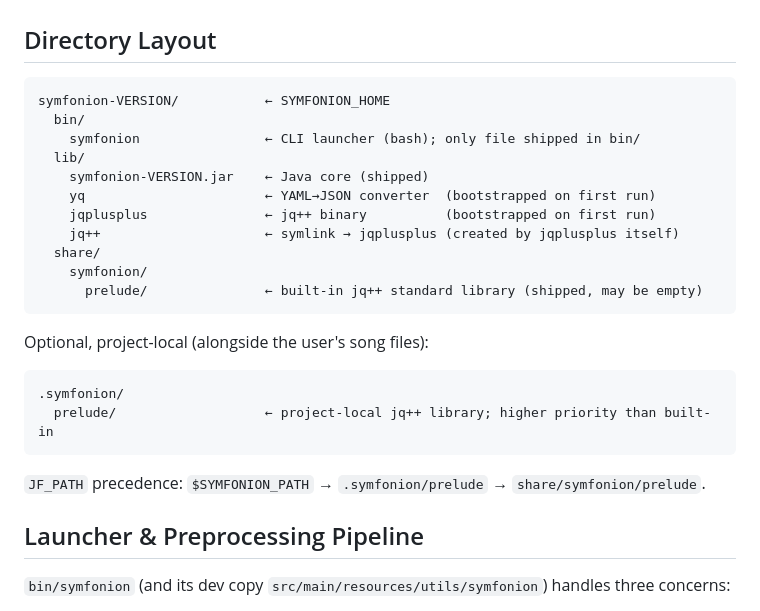
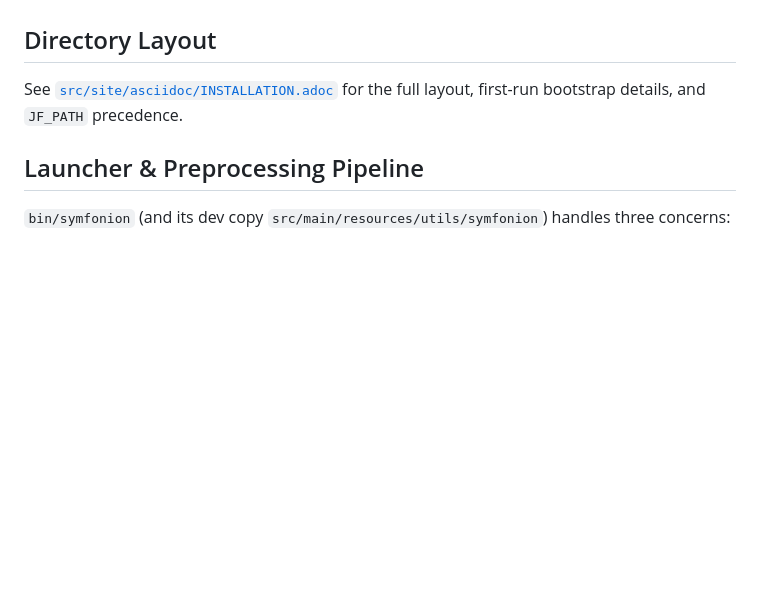
Before and after one commit to dakusui/symfonion, a Markdown page: AGENTS.md, the part around the change. Drawn GitHub-style; blank space fills up the shorter version.

Commit message:
docs: add INSTALLATION.adoc for directory layout; slim AGENTS.md
Extracts the directory layout, first-run bootstrap, project-local
prelude, and JF_PATH precedence into a dedicated
src/site/asciidoc/INSTALLATION.adoc alongside CLI.adoc and SYNTAX.adoc.

AGENTS.md now holds a single-line pointer to that file instead of the
inline block, reducing context overhead. CLI.adoc "See also" links to
the new page.

Co-Authored-By: Claude Sonnet 4.6 <noreply@anthropic.com>

````diff
--- a/AGENTS.md
+++ b/AGENTS.md
@@ -76,28 +76,7 @@ Version pins (`yq_version`, `jqplusplus_version`) live at the top of both launch
 
 ## Directory Layout
 
-```
-symfonion-VERSION/           ← SYMFONION_HOME
-  bin/
-    symfonion                ← CLI launcher (bash); only file shipped in bin/
-  lib/
-    symfonion-VERSION.jar    ← Java core (shipped)
-    yq                       ← YAML→JSON converter  (bootstrapped on first run)
-    jqplusplus               ← jq++ binary          (bootstrapped on first run)
-    jq++                     ← symlink → jqplusplus (created by jqplusplus itself)
-  share/
-    symfonion/
-      prelude/               ← built-in jq++ standard library (shipped, may be empty)
-```
-
-Optional, project-local (alongside the user's song files):
-
-```
-.symfonion/
-  prelude/                   ← project-local jq++ library; higher priority than built-in
-```
-
-`JF_PATH` precedence: `$SYMFONION_PATH` → `.symfonion/prelude` → `share/symfonion/prelude`.
+See [`src/site/asciidoc/INSTALLATION.adoc`](src/site/asciidoc/INSTALLATION.adoc) for the full layout, first-run bootstrap details, and `JF_PATH` precedence.
 
 ## Launcher & Preprocessing Pipeline
 
````
